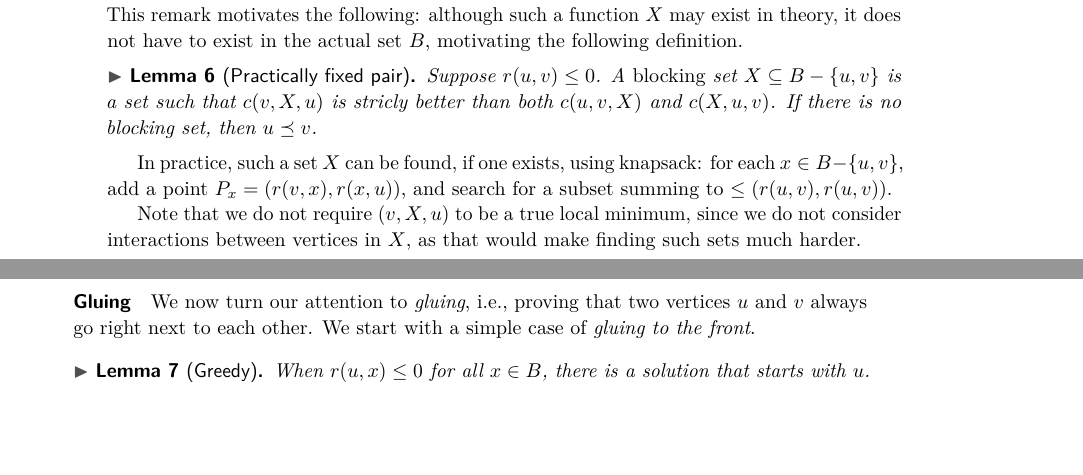
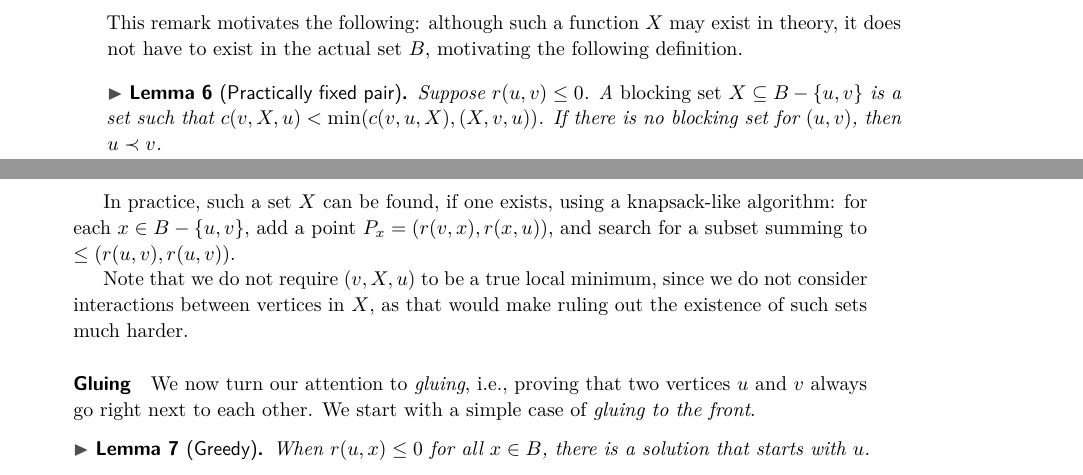
Before and after one commit to mjdv/ocmu64, a LaTeX paper (tex/description.tex): two parts of pages 2 and 3 of 4, joined at a grey line, cut so that both start at the same text, the shorter picture padded with empty space. Compiled offline with pdfLaTeX.

Commit message:
Further changes to the description

```diff
--- a/tex/description.tex
+++ b/tex/description.tex
@@ -178,21 +178,19 @@ pair}. Note that for such a pair, $r(u, v) < 0$.
 This remark motivates the following: although such a function $X$ may exist in theory, it does
 not have to exist in the actual set $B$, motivating the following definition.
 
-% todo from here
 \begin{lemma}[Practically fixed pair]\label{pfp}
   Suppose $r(u,v)\leq 0$.
-  A \emph{blocking} set $X\subseteq B-\{u,v\}$ is a set such that $c(v,X,u)$ is
-  stricly better than both $c(u,v,X)$ and $c(X,u,v)$.
-  If there is no blocking set, then $u\be v$.
+    A \emph{blocking set} $X\subseteq B-\{u,v\}$ is a set such that $c(v,X,u) < \min(c(v, u,
+    X), (X, v, u))$.  If there is no blocking set for $(u, v)$, then $u\b v$.
 \end{lemma}
 
-In practice, such a set $X$ can be found, if one exists, using knapsack: for
-each $x\in B-\{u,v\}$, add a point $P_x = (r(v, x), r(x, u))$, and search for a
-subset summing to ${\leq{}(r(u, v), r(u, v))}$.
+In practice, such a set $X$ can be found, if one exists, using a knapsack-like algorithm: for
+each $x\in B-\{u,v\}$, add a point $P_x = (r(v, x), r(x, u))$, and search for a subset summing
+to ${\leq{}(r(u, v), r(u, v))}$.
 
 Note that we do not require $(v, X, u)$ to be a true local minimum, since we do
-not consider interactions between vertices in $X$, as that would make finding
-such sets much harder.
+not consider interactions between vertices in $X$, as that would make ruling out the
+existence of such sets much harder.
 
 \subparagraph{Gluing}
 We now turn our attention to \emph{gluing}, i.e., proving that two vertices $u$
```
